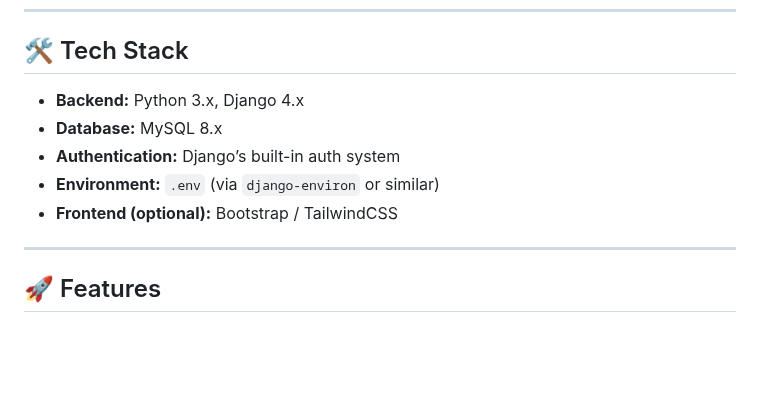
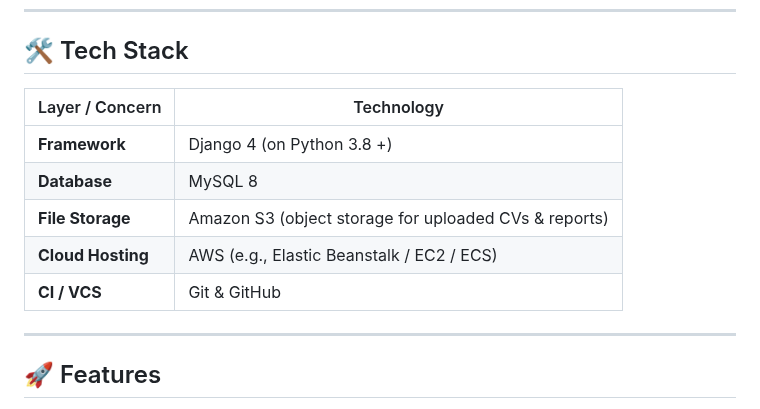
Before and after one commit to Bangning0323/SmartCVSystem, a Markdown page: README.md, the part around the change. GitHub-like rendering; blank space fills up the shorter version.

```diff
--- a/README.md
+++ b/README.md
@@ -10,11 +10,14 @@ A Django-powered candidate–job matching platform using MySQL. It parses digita
 
 ## 🛠️ Tech Stack
 
-- **Backend:** Python 3.x, Django 4.x
-- **Database:** MySQL 8.x
-- **Authentication:** Django’s built-in auth system
-- **Environment:** `.env` (via `django-environ` or similar)
-- **Frontend (optional):** Bootstrap / TailwindCSS
+| Layer / Concern   | Technology |
+|-------------------|------------|
+| **Framework**     | Django 4 (on Python 3.8 +) |
+| **Database**      | MySQL 8 |
+| **File Storage**  | Amazon S3 (object storage for uploaded CVs & reports) |
+| **Cloud Hosting** | AWS (e.g., Elastic Beanstalk / EC2 / ECS) |
+| **CI / VCS**      | Git & GitHub |
+
 
 ---
 
```
